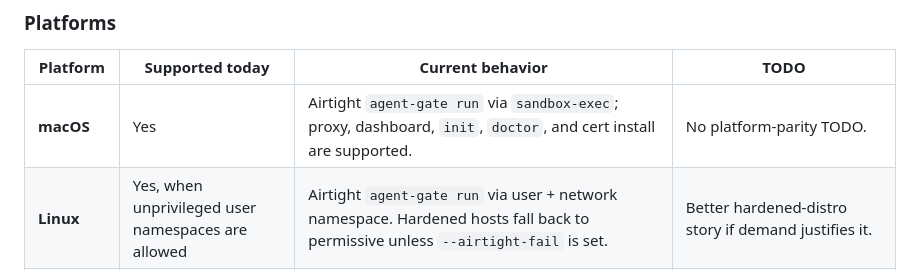
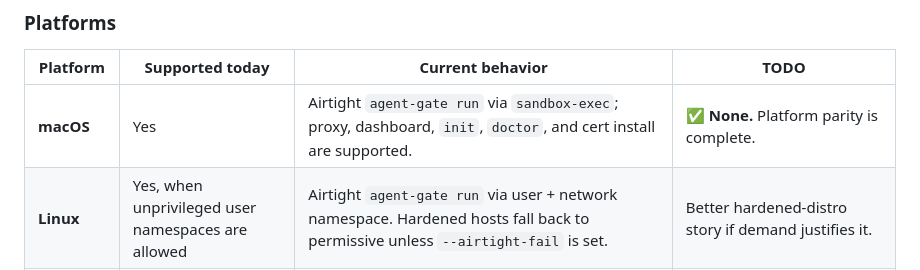
Before and after one commit to WZ/agent-gate, a Markdown page: README.md, the part around one of its changes. GitHub-like rendering.

```diff
--- a/README.md
+++ b/README.md
@@ -32,7 +32,7 @@ agent-gate support has three separate layers:
 
 | Platform | Supported today | Current behavior | TODO |
 |---|---|---|---|
-| **macOS** | Yes | Airtight `agent-gate run` via `sandbox-exec`; proxy, dashboard, `init`, `doctor`, and cert install are supported. | No platform-parity TODO. |
+| **macOS** | Yes | Airtight `agent-gate run` via `sandbox-exec`; proxy, dashboard, `init`, `doctor`, and cert install are supported. | ✅ **None.** Platform parity is complete. |
 | **Linux** | Yes, when unprivileged user namespaces are allowed | Airtight `agent-gate run` via user + network namespace. Hardened hosts fall back to permissive unless `--airtight-fail` is set. | Better hardened-distro story if demand justifies it. |
 | **Windows** | Partial | Windows binaries, `init`, `doctor`, cert install, proxy, dashboard, and permissive proxy capture exist. Airtight `agent-gate run` is not wired yet and falls back to permissive with a clear message. | **Plan 4:** Job Object + WFP per-exe filters + completion-port listener for descendants. |
 
```
Also changed, not shown: other parts of README.md (+1 -1 lines).
